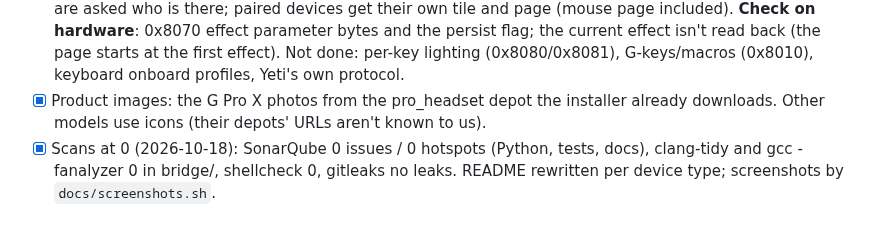
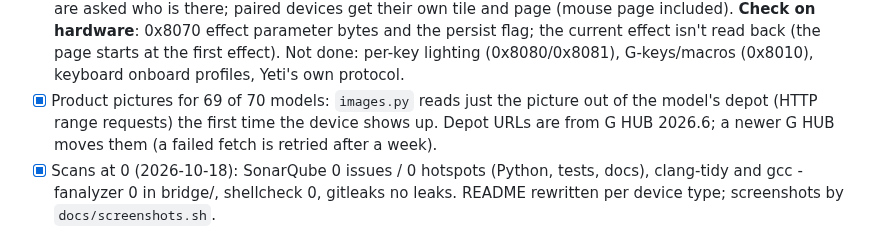
Before and after one commit to HolyJoey/Lghub, a Markdown page: TODO.md, the part around the change. Drawn GitHub-style.

```diff
--- a/TODO.md
+++ b/TODO.md
@@ -50,8 +50,9 @@ Working, tested on this machine with the laptop microphone:
   and the persist flag; the current effect isn't read back (the page starts at the first
   effect). Not done: per-key lighting (0x8080/0x8081), G-keys/macros (0x8010), keyboard
   onboard profiles, Yeti's own protocol.
-- [x] Product images: the G Pro X photos from the pro_headset depot the installer already
-  downloads. Other models use icons (their depots' URLs aren't known to us).
+- [x] Product pictures for 69 of 70 models: `images.py` reads just the picture out of the
+  model's depot (HTTP range requests) the first time the device shows up. Depot URLs are
+  from G HUB 2026.6; a newer G HUB moves them (a failed fetch is retried after a week).
 - [x] Scans at 0 (2026-10-18): SonarQube 0 issues / 0 hotspots (Python, tests, docs),
   clang-tidy and gcc -fanalyzer 0 in bridge/, shellcheck 0, gitleaks no leaks. README rewritten
   per device type; screenshots by `docs/screenshots.sh`.
```
Also changed, not shown: README.md (+7 -5 lines), docs/screenshots/home.png, docs/screenshots/keyboard.png, docs/screenshots/mouse-buttons.png, docs/screenshots/mouse-lighting.png, docs/screenshots/mouse.png, docs/screenshots/webcam.png, 4 other files.
